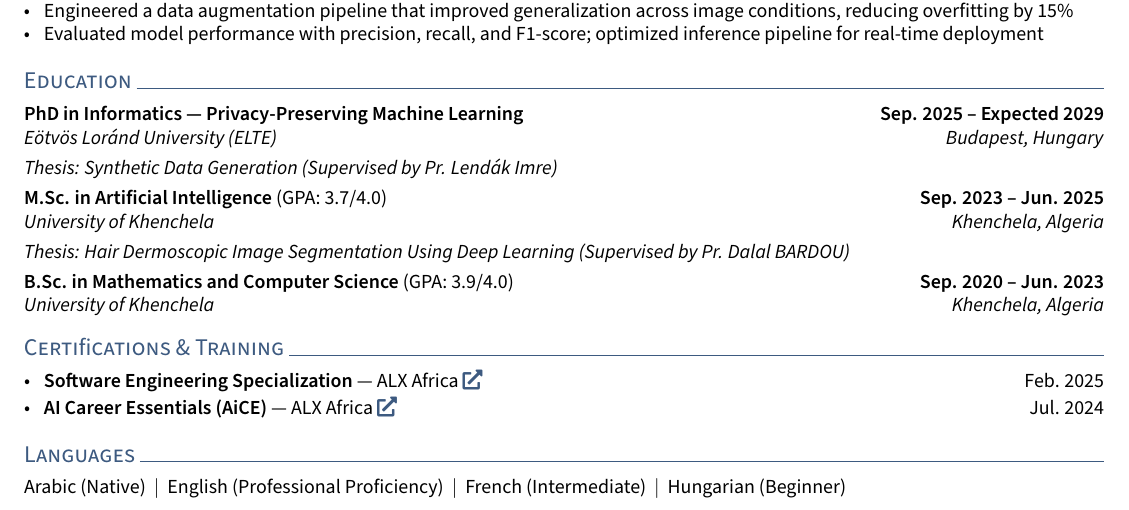
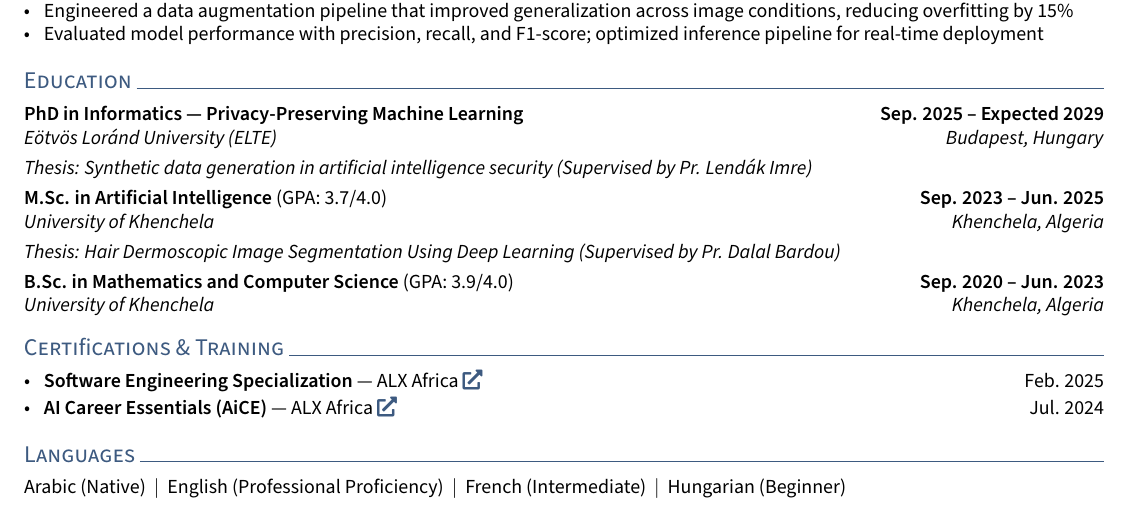
Before and after one commit to ahmed-fouad-lagha/ahmed-fouad-lagha.github.io, a LaTeX CV (_cv/resume.tex): part of the page, cut so that both start at the same text. Compiled offline with pdfLaTeX.

Commit message:
style: update thesis titles for clarity and consistency in resume

```diff
--- a/_cv/resume.tex
+++ b/_cv/resume.tex
@@ -113,11 +113,11 @@ PhD candidate in privacy-preserving ML with hands-on experience in ML, LLMs, and
 \section{Education}
 \subsection{PhD in Informatics --- Privacy-Preserving Machine Learning \texorpdfstring{\hfill}{ } Sep. 2025 -- Expected 2029}
 \edusubtext{E\"otv\"os Lor\'and University (ELTE) \hfill Budapest, Hungary}
-\thesis{Synthetic Data Generation}{Pr. Lend\'ak Imre}
+\thesis{Synthetic data generation in artificial intelligence security}{Pr. Lend\'ak Imre}
 
 \subsection{M.Sc. in Artificial Intelligence \textnormal{(GPA: 3.7/4.0)} \texorpdfstring{\hfill}{ } Sep. 2023 -- Jun. 2025}
 \edusubtext{University of Khenchela \hfill Khenchela, Algeria}
-\thesis{Hair Dermoscopic Image Segmentation Using Deep Learning}{Pr. Dalal BARDOU}
+\thesis{Hair Dermoscopic Image Segmentation Using Deep Learning}{Pr. Dalal Bardou}
 
 \subsection{B.Sc. in Mathematics and Computer Science \textnormal{(GPA: 3.9/4.0)} \texorpdfstring{\hfill}{ } Sep. 2020 -- Jun. 2023}
 \edusubtext{University of Khenchela \hfill Khenchela, Algeria}
```
Also changed, not shown: _cv/resume.pdf.
